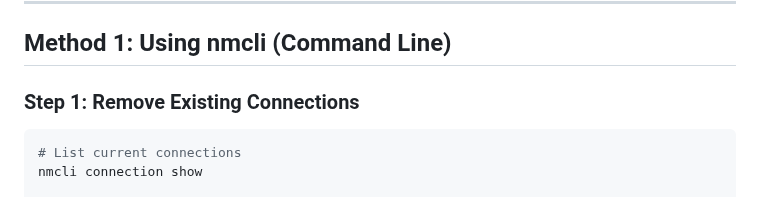
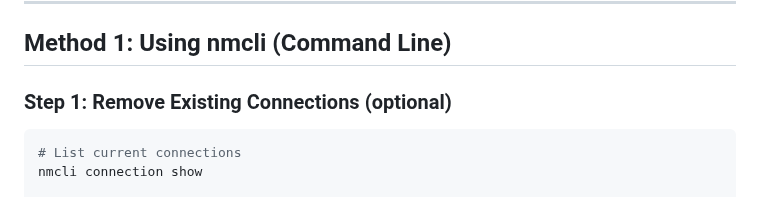
Before and after one commit to m3hr4nn/TIL, a Markdown page: Linux/Network Bonding Method of Procedure.md, the part around one of its changes. GitHub-like rendering.

````diff
--- a/Linux/Network Bonding Method of Procedure.md
+++ b/Linux/Network Bonding Method of Procedure.md
@@ -36,7 +36,7 @@ nmcli connection show
 
 ## Method 1: Using nmcli (Command Line)
 
-### Step 1: Remove Existing Connections
+### Step 1: Remove Existing Connections (optional)
 ```bash
 # List current connections
 nmcli connection show
````
Also changed, not shown: other parts of Linux/Network Bonding Method of Procedure.md (+1 -1 lines).
